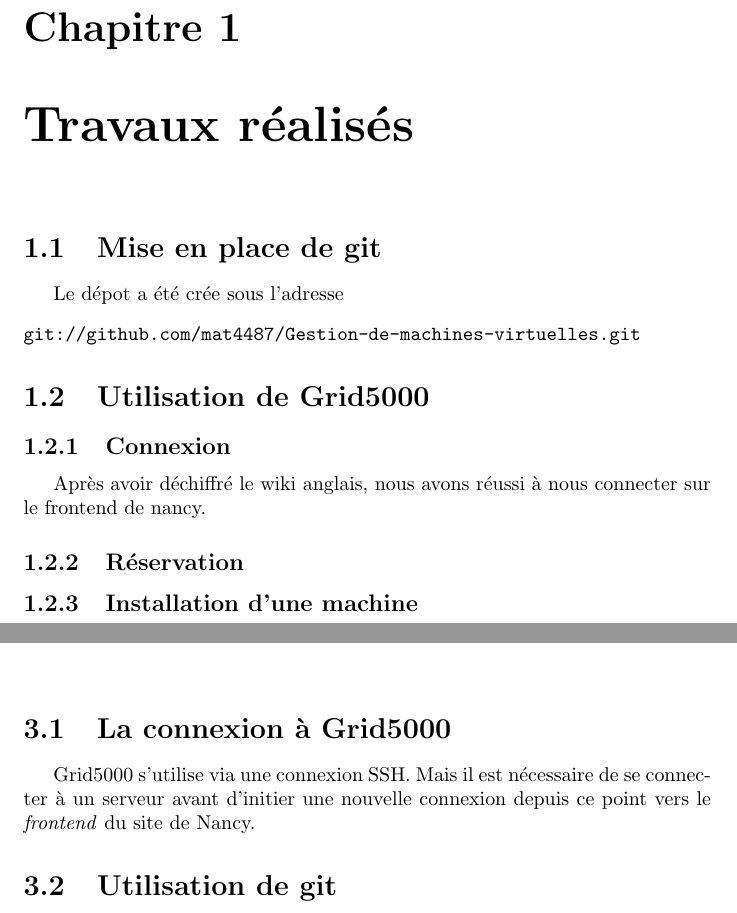
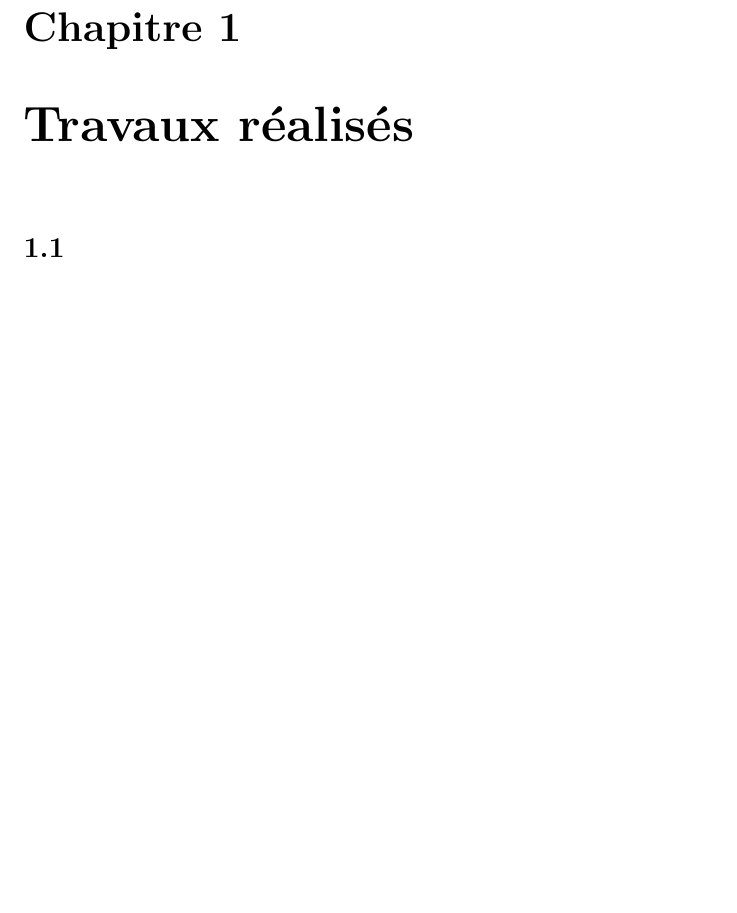
Before and after one commit to mat4487/Gestion-de-machines-virtuelles, a LaTeX document (rapports/rapports_hebdo/27_01_2012.tex): two parts of pages 2 and 4 of 5 before the commit and part of page 2 of 5 after it, the two joined at a grey line, cut so that both start at the same text, the shorter picture padded with empty space. Compiled offline with pdfLaTeX.

Commit message:
ajout d'une premiere partie vide et des fichiers pdf pour les rapports

```diff
--- a/rapports/rapports_hebdo/27_01_2012.tex
+++ b/rapports/rapports_hebdo/27_01_2012.tex
@@ -7,22 +7,19 @@
 \date{27 Janvier 2012}
 \maketitle
 \chapter{Travaux réalisés}
-\section{Mise en place de git}
-Le dépot a été crée sous l'adresse
+\section{}
+
+%BALISES UTILISEE POUR FORMATER LE CODE
 \begin{verbatim}
-git://github.com/mat4487/Gestion-de-machines-virtuelles.git
+
 \end{verbatim}
-\section{Utilisation de Grid5000}
-\subsection{Connexion}
-Après avoir déchiffré le wiki anglais, nous avons réussi à nous connecter sur le frontend de nancy.
-\subsection{Réservation}
-\subsection{Installation d'une machine}
+
+\section{}
+\subsection{}
+
 \chapter{À poursuivre}
 
 \chapter{Problèmes rencontrés}
-\section{La connexion à Grid5000}
-Grid5000 s'utilise via une connexion SSH. Mais il est nécessaire de se connecter à un serveur avant d'initier une nouvelle connexion depuis ce point vers le \emph{frontend} du site de Nancy.
-\section{Utilisation de git}
 
 \appendix
 \chapter{Sources}
```
Also changed, not shown: rapports/parties_rapport/introduction.tex (added, +3 -0 lines), rapports/rapports_hebdo/modele_rapport_hebdo.tex (+3 -2 lines), rapports/rapports_hebdo/27_01_2012.pdf (added), rapports/rapports_hebdo/modele_rapport_hebdo.pdf (added), rapports/rapports_hebdo/27_01_2012.tex (2 more changed lines).
